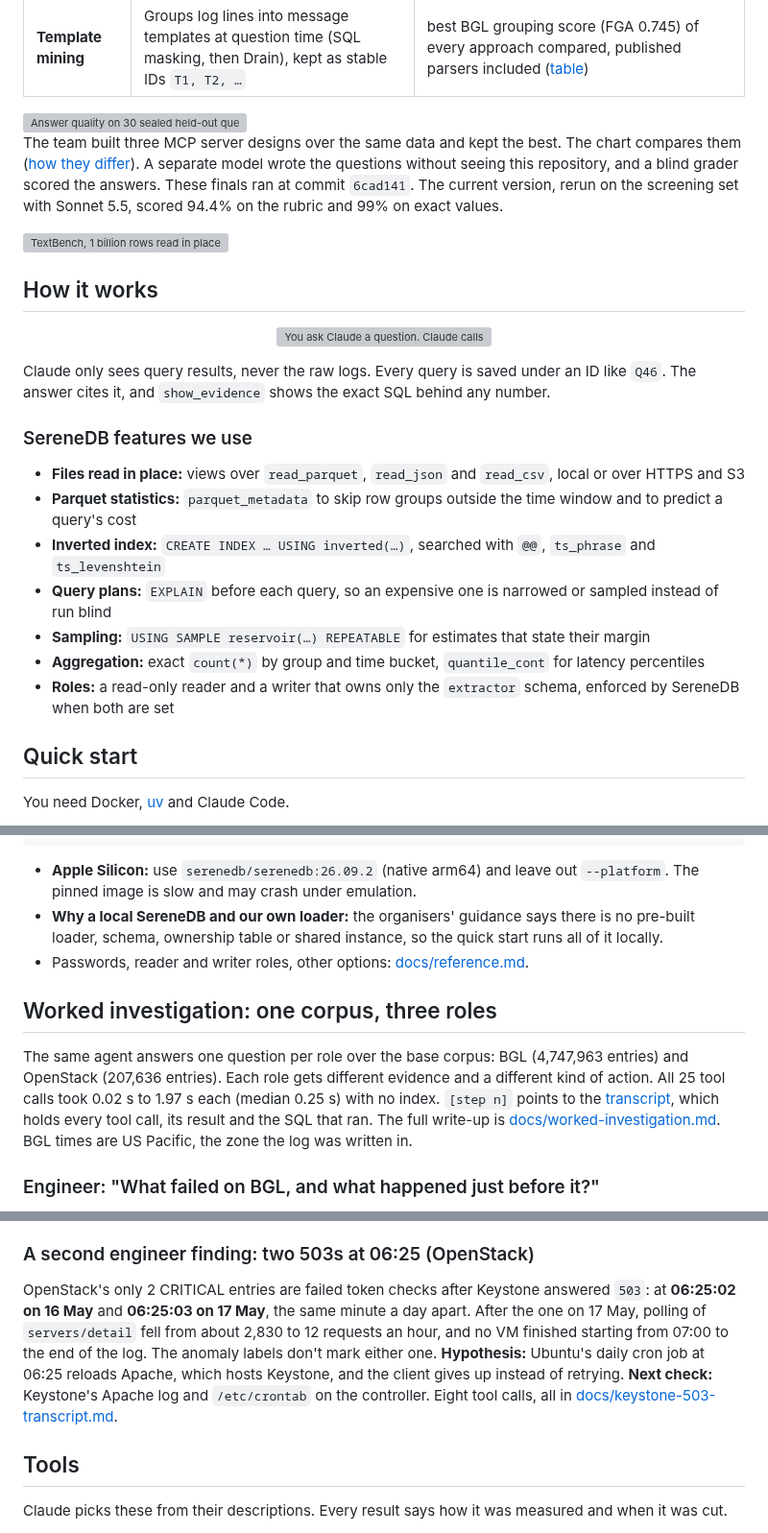
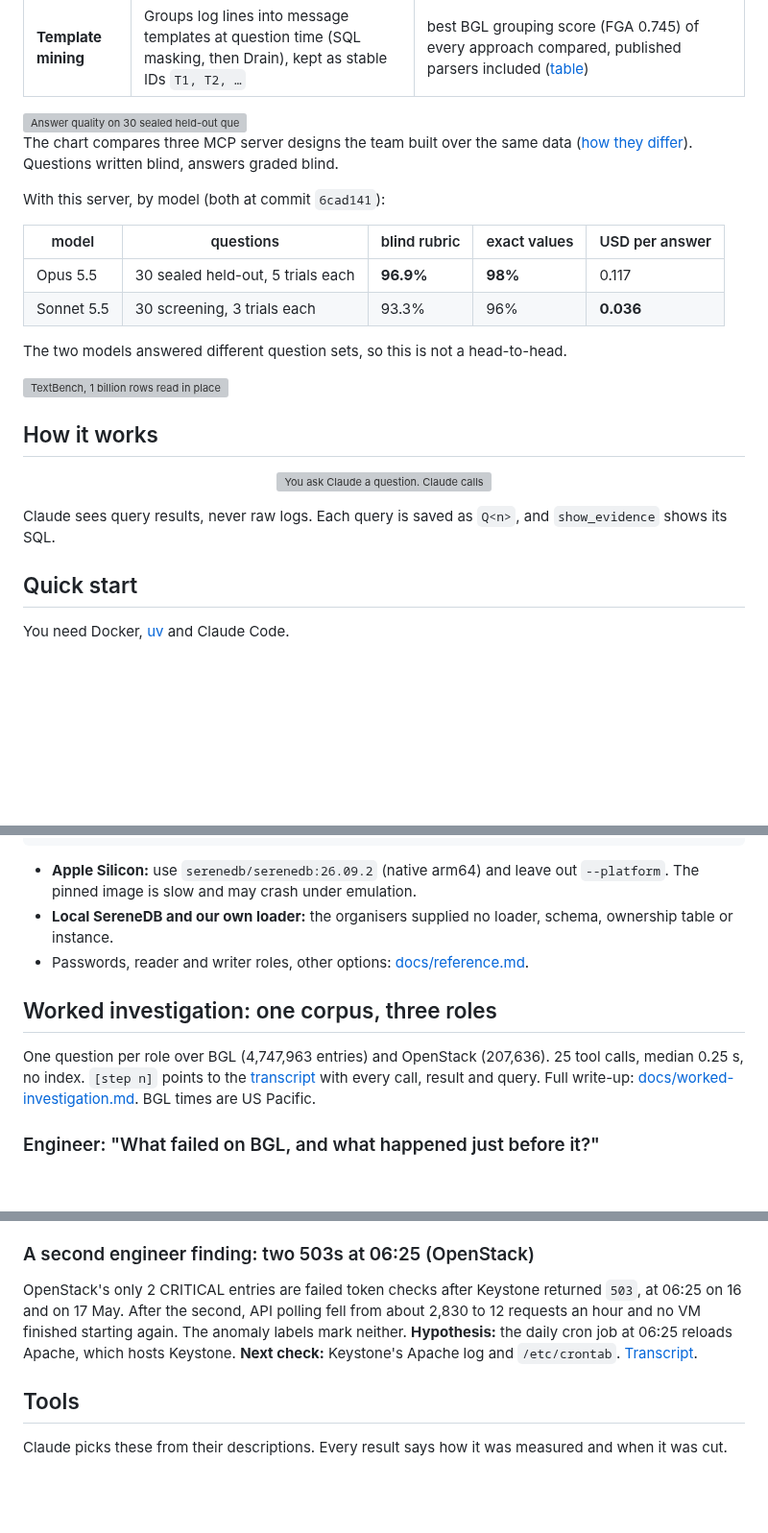
Before and after one commit to ugnmura/rcagent, a Markdown page: README.md, 3 parts joined by grey strips. Shown at 96% size. Rendered like a GitHub page; blank space fills up the shorter version; grey boxes are pictures that could not be loaded.

Commit message:
docs: README adds Opus vs Sonnet with this server, drops the SereneDB feature list, trims prose

```diff
--- a/README.md
+++ b/README.md
@@ -31,13 +31,19 @@ Besides the required workflow, the server covers these optional parts of the bri
 
 <img src="docs/img/bench-quality.svg" alt="Answer quality on 30 sealed held-out questions: this server scores 96.9% on a blind rubric (18 fixed tools 92.9%, 7 fixed tools 93.5%), 98% on exact values (94%, 96%), costs $0.117 per answer ($0.459, $0.259) and uses 5.9 tool calls per answer (9.2, 6.6)." width="100%">
 
-The team built three MCP server designs over the same data and kept the best. The chart compares them
-([how they differ](docs/EVALUATION.md#the-three-designs-compared)). A separate model wrote the questions without
-seeing this repository, and a blind grader scored the answers. These finals ran at commit `6cad141`. The current
-version, rerun on the screening set with Sonnet 5.5, scored 94.4% on the rubric and 99% on exact values.
+The chart compares three MCP server designs the team built over the same data
+([how they differ](docs/EVALUATION.md#the-three-designs-compared)). Questions written blind, answers graded blind.
+
+With this server, by model (both at commit `6cad141`):
+
+| model | questions | blind rubric | exact values | USD per answer |
+|---|---|---|---|---|
+| Opus 5.5 | 30 sealed held-out, 5 trials each | **96.9%** | **98%** | 0.117 |
+| Sonnet 5.5 | 30 screening, 3 trials each | 93.3% | 96% | **0.036** |
+
+The two models answered different question sets, so this is not a head-to-head.
 
 <img src="docs/img/bench-textbench.svg" alt="TextBench, 1 billion rows read in place on S3: search of the whole file with the index 4.18 s, search of one minute without an index 2.88 s, survey of message types 7.8 s. The index was built once in 69.9 s." width="100%">
-
 
 ## How it works
 
@@ -45,19 +51,8 @@ version, rerun on the screening set with Sonnet 5.5, scored 94.4% on the rubric
   <img src="docs/img/flow.svg" alt="You ask Claude a question. Claude calls a serenedb-extractor tool, and the tool runs SQL in SereneDB. Counts come back with an evidence ID (Q46), Claude answers citing it, and every query is saved so you can check any number." width="100%">
 </p>
 
-Claude only sees query results, never the raw logs. Every query is saved under an ID like `Q46`. The answer cites
-it, and `show_evidence` shows the exact SQL behind any number.
+Claude sees query results, never raw logs. Each query is saved as `Q<n>`, and `show_evidence` shows its SQL.
 
-
-### SereneDB features we use
-
-- **Files read in place:** views over `read_parquet`, `read_json` and `read_csv`, local or over HTTPS and S3
-- **Parquet statistics:** `parquet_metadata` to skip row groups outside the time window and to predict a query's cost
-- **Inverted index:** `CREATE INDEX … USING inverted(…)`, searched with `@@`, `ts_phrase` and `ts_levenshtein`
-- **Query plans:** `EXPLAIN` before each query, so an expensive one is narrowed or sampled instead of run blind
-- **Sampling:** `USING SAMPLE reservoir(…) REPEATABLE` for estimates that state their margin
-- **Aggregation:** exact `count(*)` by group and time bucket, `quantile_cont` for latency percentiles
-- **Roles:** a read-only reader and a writer that owns only the `extractor` schema, enforced by SereneDB when both are set
 
 ## Quick start
 
@@ -95,19 +90,14 @@ Then run `claude` in this folder and ask:
 
 - **Apple Silicon:** use `serenedb/serenedb:26.09.2` (native arm64) and leave out `--platform`. The pinned image
   is slow and may crash under emulation.
-- **Why a local SereneDB and our own loader:** the organisers' guidance says there is no pre-built loader, schema,
-  ownership table or shared instance, so the quick start runs all of it locally.
+- **Local SereneDB and our own loader:** the organisers supplied no loader, schema, ownership table or instance.
 - Passwords, reader and writer roles, other options: [docs/reference.md](docs/reference.md).
-
 
 ## Worked investigation: one corpus, three roles
 
-The same agent answers one question per role over the base corpus: BGL (4,747,963 entries) and OpenStack
-(207,636 entries). Each role gets different evidence and a different kind of action. All 25 tool calls took
-0.02 s to 1.97 s each (median 0.25 s) with no index. `[step n]` points to the
-[transcript](docs/worked-investigation-transcript.md), which holds every tool call, its result and the SQL that
-ran. The full write-up is [docs/worked-investigation.md](docs/worked-investigation.md). BGL times are US Pacific,
-the zone the log was written in.
+One question per role over BGL (4,747,963 entries) and OpenStack (207,636). 25 tool calls, median 0.25 s, no
+index. `[step n]` points to the [transcript](docs/worked-investigation-transcript.md) with every call, result and
+query. Full write-up: [docs/worked-investigation.md](docs/worked-investigation.md). BGL times are US Pacific.
 
 ### Engineer: "What failed on BGL, and what happened just before it?"
 
@@ -155,12 +145,11 @@ labels mark as `KERNDTLB` [steps 24, 25].
 
 ### A second engineer finding: two 503s at 06:25 (OpenStack)
 
-OpenStack's only 2 CRITICAL entries are failed token checks after Keystone answered `503`: at **06:25:02 on 16 May**
-and **06:25:03 on 17 May**, the same minute a day apart. After the one on 17 May, polling of `servers/detail` fell
-from about 2,830 to 12 requests an hour, and no VM finished starting from 07:00 to the end of the log. The
-anomaly labels don't mark either one. **Hypothesis:** Ubuntu's daily cron job at 06:25 reloads Apache, which hosts
-Keystone, and the client gives up instead of retrying. **Next check:** Keystone's Apache log and `/etc/crontab` on
-the controller. Eight tool calls, all in [docs/keystone-503-transcript.md](docs/keystone-503-transcript.md).
+OpenStack's only 2 CRITICAL entries are failed token checks after Keystone returned `503`, at 06:25 on 16 and on
+17 May. After the second, API polling fell from about 2,830 to 12 requests an hour and no VM finished starting
+again. The anomaly labels mark neither. **Hypothesis:** the daily cron job at 06:25 reloads Apache, which hosts
+Keystone. **Next check:** Keystone's Apache log and `/etc/crontab`.
+[Transcript](docs/keystone-503-transcript.md).
 
 ## Tools
 
```
Also changed, not shown: other parts of README.md (+4 -11 lines).
